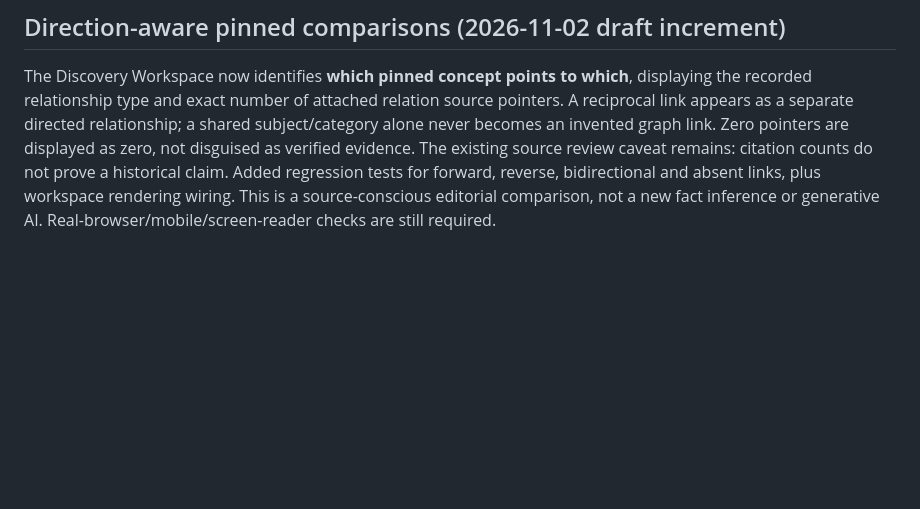
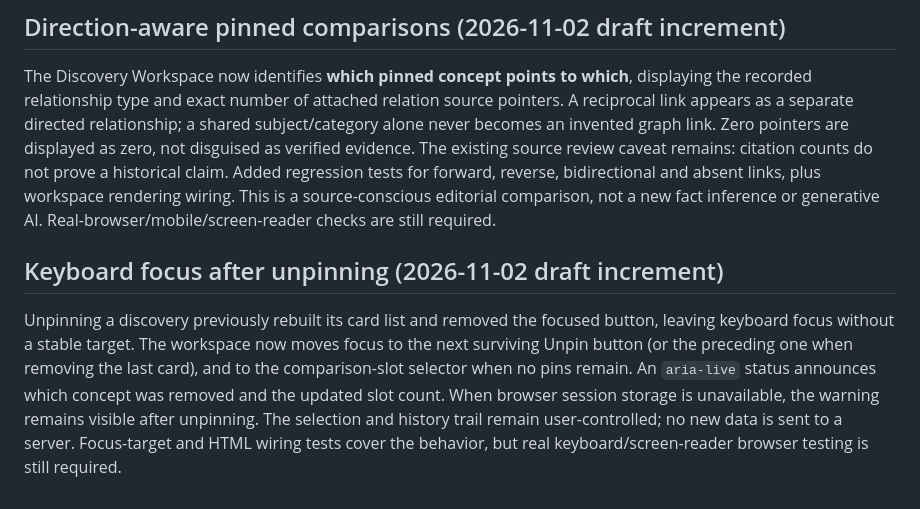
Before and after one commit to Shef3466/346_IS_LIF3-, a Markdown page: lov3/README.md, the part around the change. Rendered like a GitHub page; blank space fills up the shorter version.

Commit message:
docs(lov3): record unpin keyboard-focus recovery and verification limits

```diff
--- a/lov3/README.md
+++ b/lov3/README.md
@@ -80,3 +80,7 @@ The Discovery Workspace now keeps both **Return to the globe** and **Explore mor
 ## Direction-aware pinned comparisons (2026-11-02 draft increment)
 
 The Discovery Workspace now identifies **which pinned concept points to which**, displaying the recorded relationship type and exact number of attached relation source pointers. A reciprocal link appears as a separate directed relationship; a shared subject/category alone never becomes an invented graph link. Zero pointers are displayed as zero, not disguised as verified evidence. The existing source review caveat remains: citation counts do not prove a historical claim. Added regression tests for forward, reverse, bidirectional and absent links, plus workspace rendering wiring. This is a source-conscious editorial comparison, not a new fact inference or generative AI. Real-browser/mobile/screen-reader checks are still required.
+
+## Keyboard focus after unpinning (2026-11-02 draft increment)
+
+Unpinning a discovery previously rebuilt its card list and removed the focused button, leaving keyboard focus without a stable target. The workspace now moves focus to the next surviving Unpin button (or the preceding one when removing the last card), and to the comparison-slot selector when no pins remain. An `aria-live` status announces which concept was removed and the updated slot count. When browser session storage is unavailable, the warning remains visible after unpinning. The selection and history trail remain user-controlled; no new data is sent to a server. Focus-target and HTML wiring tests cover the behavior, but real keyboard/screen-reader browser testing is still required.
```
